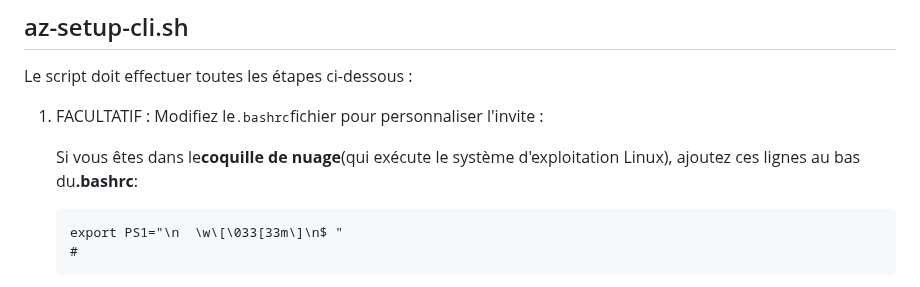
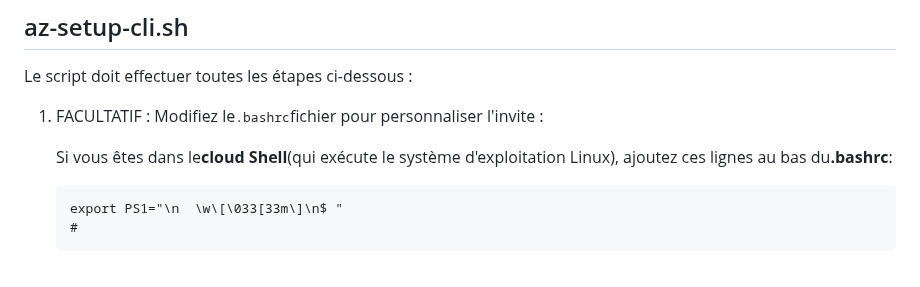
Before and after one commit to wilsonmar/azure-quickly, a Markdown page: README.fr.md, the part around the change. Drawn GitHub-style.

Commit message:
docs: Added README."fr".md translation via https://github.com/dephraiim/translate-readme

```diff
--- a/README.fr.md
+++ b/README.fr.md
@@ -319,7 +319,7 @@ Le script doit effectuer toutes les étapes ci-dessous :
 
 1.  FACULTATIF : Modifiez le<tt>.bashrc</tt>fichier pour personnaliser l'invite :
 
-    Si vous êtes dans le<strong>coquille de nuage</strong>(qui exécute le système d'exploitation Linux), ajoutez ces lignes au bas du<strong>.bashrc</strong>:
+    Si vous êtes dans le<strong>cloud Shell</strong>(qui exécute le système d'exploitation Linux), ajoutez ces lignes au bas du<strong>.bashrc</strong>:
 
     <pre>export PS1="\n  \w\[\033[33m\]\n$ "
     #</pre>
```
